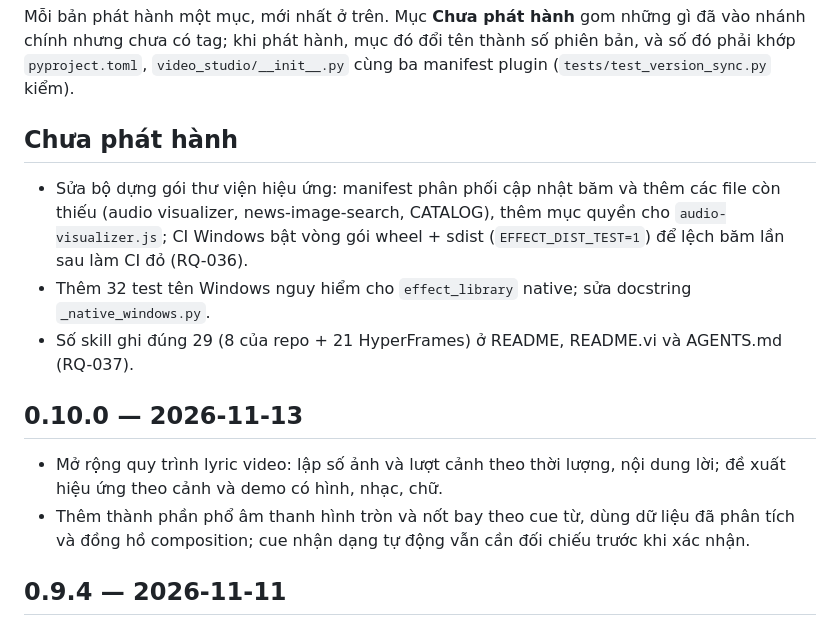
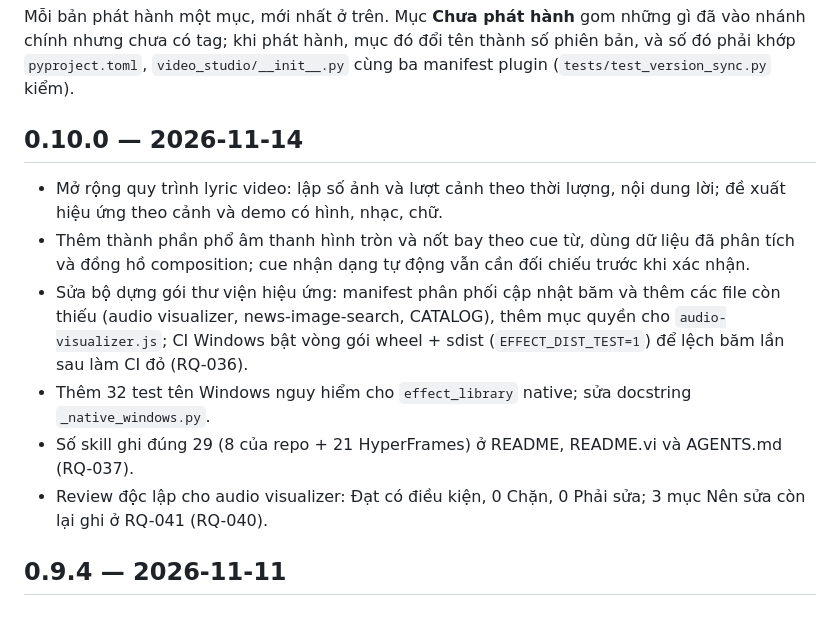
Before and after one commit to ducnguyen221/agent-video-studio, a Markdown page: docs/CHANGELOG.md, the part around the change. GitHub-like rendering.

Commit message:
release: 0.10.0 — gộp mục Chưa phát hành, ghi review visualizer (RQ-040) (#10)
Co-authored-by: Claude Sonnet 5.5 <noreply@anthropic.com>

```diff
--- a/docs/CHANGELOG.md
+++ b/docs/CHANGELOG.md
@@ -5,16 +5,14 @@ chính nhưng chưa có tag; khi phát hành, mục đó đổi tên thành số
 `pyproject.toml`, `video_studio/__init__.py` cùng ba manifest plugin (`tests/test_version_sync.py`
 kiểm).
 
-## Chưa phát hành
+## 0.10.0 — 2026-11-14
 
+- Mở rộng quy trình lyric video: lập số ảnh và lượt cảnh theo thời lượng, nội dung lời; đề xuất hiệu ứng theo cảnh và demo có hình, nhạc, chữ.
+- Thêm thành phần phổ âm thanh hình tròn và nốt bay theo cue từ, dùng dữ liệu đã phân tích và đồng hồ composition; cue nhận dạng tự động vẫn cần đối chiếu trước khi xác nhận.
 - Sửa bộ dựng gói thư viện hiệu ứng: manifest phân phối cập nhật băm và thêm các file còn thiếu (audio visualizer, news-image-search, CATALOG), thêm mục quyền cho `audio-visualizer.js`; CI Windows bật vòng gói wheel + sdist (`EFFECT_DIST_TEST=1`) để lệch băm lần sau làm CI đỏ (RQ-036).
 - Thêm 32 test tên Windows nguy hiểm cho `effect_library` native; sửa docstring `_native_windows.py`.
 - Số skill ghi đúng 29 (8 của repo + 21 HyperFrames) ở README, README.vi và AGENTS.md (RQ-037).
-
-## 0.10.0 — 2026-11-13
-
-- Mở rộng quy trình lyric video: lập số ảnh và lượt cảnh theo thời lượng, nội dung lời; đề xuất hiệu ứng theo cảnh và demo có hình, nhạc, chữ.
-- Thêm thành phần phổ âm thanh hình tròn và nốt bay theo cue từ, dùng dữ liệu đã phân tích và đồng hồ composition; cue nhận dạng tự động vẫn cần đối chiếu trước khi xác nhận.
+- Review độc lập cho audio visualizer: Đạt có điều kiện, 0 Chặn, 0 Phải sửa; 3 mục Nên sửa còn lại ghi ở RQ-041 (RQ-040).
 
 ## 0.9.4 — 2026-11-11
 
```
